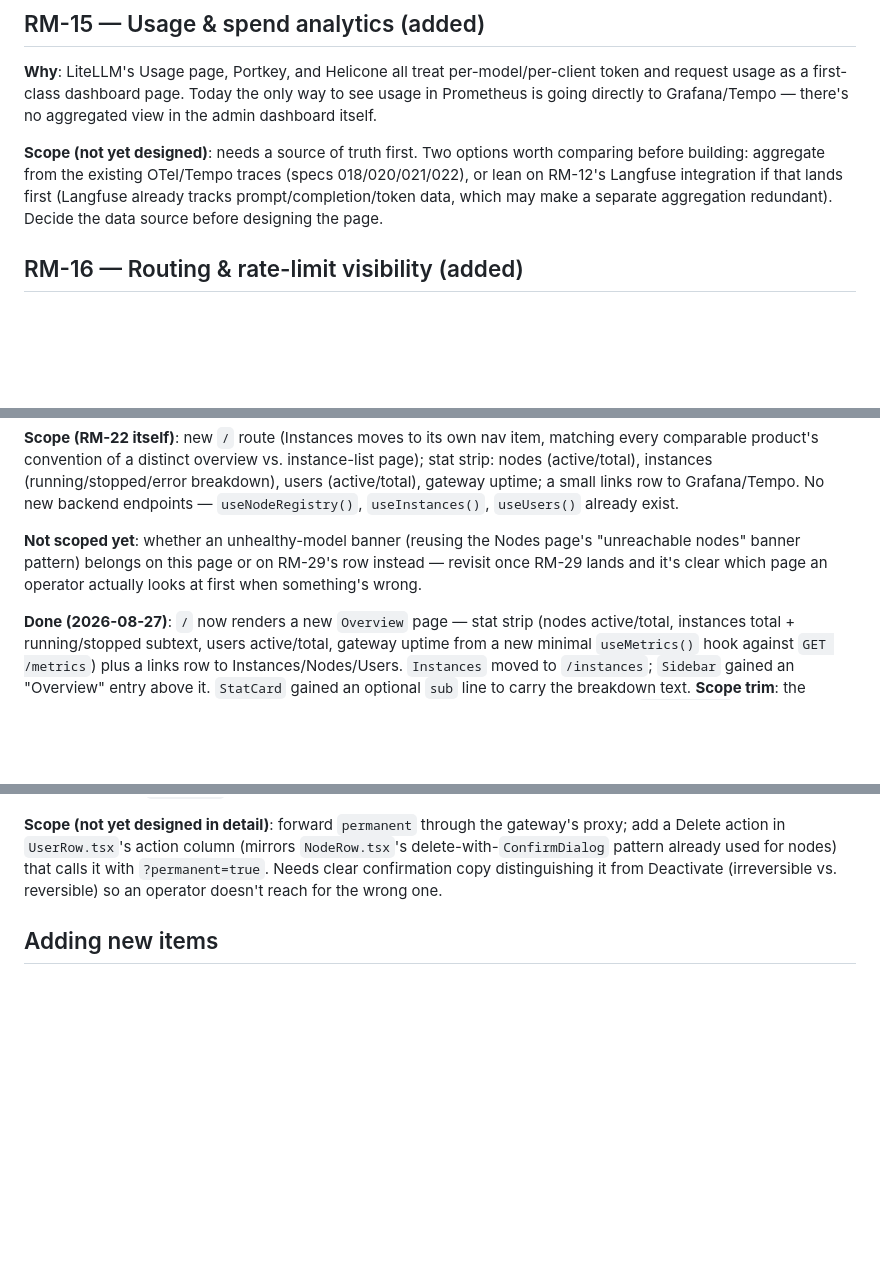
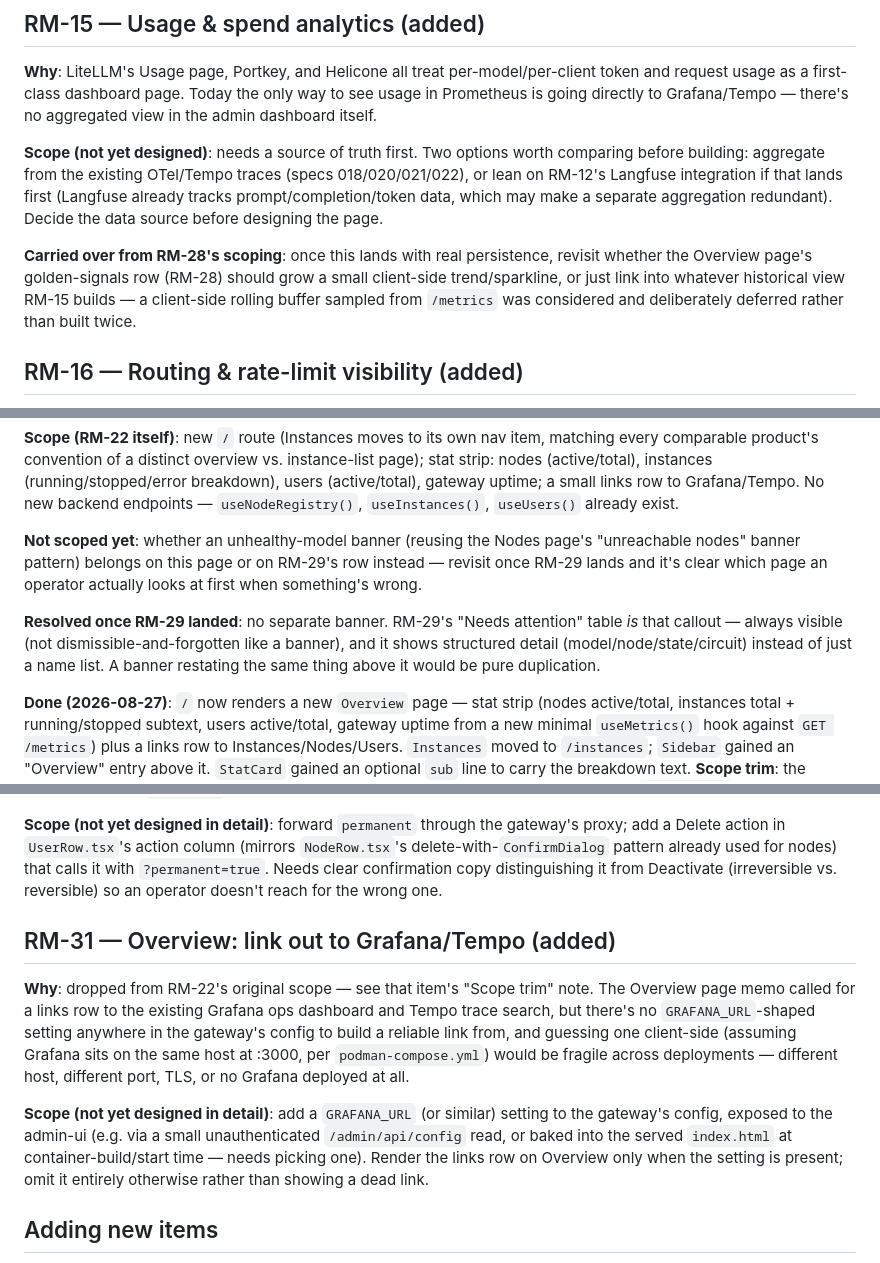
Before and after one commit to Root1V/prometheus-inference-platform, a Markdown page: docs/roadmap.md, 3 parts joined by grey strips. GitHub-like rendering; blank space fills up the shorter version.

Commit message:
docs(roadmap): close out overview loose ends, add RM-31
Three things were left as prose asides in the RM-22/28 "Done" writeups
instead of tracked decisions/items:

- Whether Overview needed an unhealthy-model banner on top of RM-29's
  table: resolved as no — the table already is that callout, a banner
  restating it would be pure duplication.
- The Grafana/Tempo links dropped from RM-22 (no GRAFANA_URL-shaped
  config to build a reliable link from): now RM-31, so it doesn't get
  lost.
- RM-28's deferred client-side sparkline question: folded into RM-15's
  scope note, since it only makes sense once RM-15's real persistence
  exists anyway — not worth its own backlog row.

Co-Authored-By: Claude Sonnet 5 <noreply@anthropic.com>

```diff
--- a/docs/roadmap.md
+++ b/docs/roadmap.md
@@ -528,6 +528,12 @@ lean on RM-12's Langfuse integration if that lands first (Langfuse already track
 prompt/completion/token data, which may make a separate aggregation redundant). Decide the
 data source before designing the page.
 
+**Carried over from RM-28's scoping**: once this lands with real persistence, revisit
+whether the Overview page's golden-signals row (RM-28) should grow a small client-side
+trend/sparkline, or just link into whatever historical view RM-15 builds — a client-side
+rolling buffer sampled from `/metrics` was considered and deliberately deferred rather than
+built twice.
+
 ## RM-16 — Routing & rate-limit visibility (added)
 
 **Why**: the gateway already enforces rate limiting and circuit breakers (spec 007), but
@@ -708,6 +714,11 @@ endpoints — `useNodeRegistry()`, `useInstances()`, `useUsers()` already exist.
 revisit once RM-29 lands and it's clear which page an operator actually looks at first
 when something's wrong.
 
+**Resolved once RM-29 landed**: no separate banner. RM-29's "Needs attention" table *is*
+that callout — always visible (not dismissible-and-forgotten like a banner), and it shows
+structured detail (model/node/state/circuit) instead of just a name list. A banner
+restating the same thing above it would be pure duplication.
+
 **Done (2026-08-27)**: `/` now renders a new `Overview` page — stat strip (nodes
 active/total, instances total + running/stopped subtext, users active/total, gateway
 uptime from a new minimal `useMetrics()` hook against `GET /metrics`) plus a links row to
@@ -864,6 +875,21 @@ delete-with-`ConfirmDialog` pattern already used for nodes) that calls it with
 `?permanent=true`. Needs clear confirmation copy distinguishing it from Deactivate
 (irreversible vs. reversible) so an operator doesn't reach for the wrong one.
 
+## RM-31 — Overview: link out to Grafana/Tempo (added)
+
+**Why**: dropped from RM-22's original scope — see that item's "Scope trim" note. The
+Overview page memo called for a links row to the existing Grafana ops dashboard and Tempo
+trace search, but there's no `GRAFANA_URL`-shaped setting anywhere in the gateway's config
+to build a reliable link from, and guessing one client-side (assuming Grafana sits on the
+same host at :3000, per `podman-compose.yml`) would be fragile across deployments —
+different host, different port, TLS, or no Grafana deployed at all.
+
+**Scope (not yet designed in detail)**: add a `GRAFANA_URL` (or similar) setting to the
+gateway's config, exposed to the admin-ui (e.g. via a small unauthenticated `/admin/api/config`
+read, or baked into the served `index.html` at container-build/start time — needs picking
+one). Render the links row on Overview only when the setting is present; omit it entirely
+otherwise rather than showing a dead link.
+
 ## Adding new items
 
 Append a new row to the table with the next `RM-NN` id and a new `## RM-NN — ...` section
```
Also changed, not shown: roadmap.md (+1 -0 lines).
